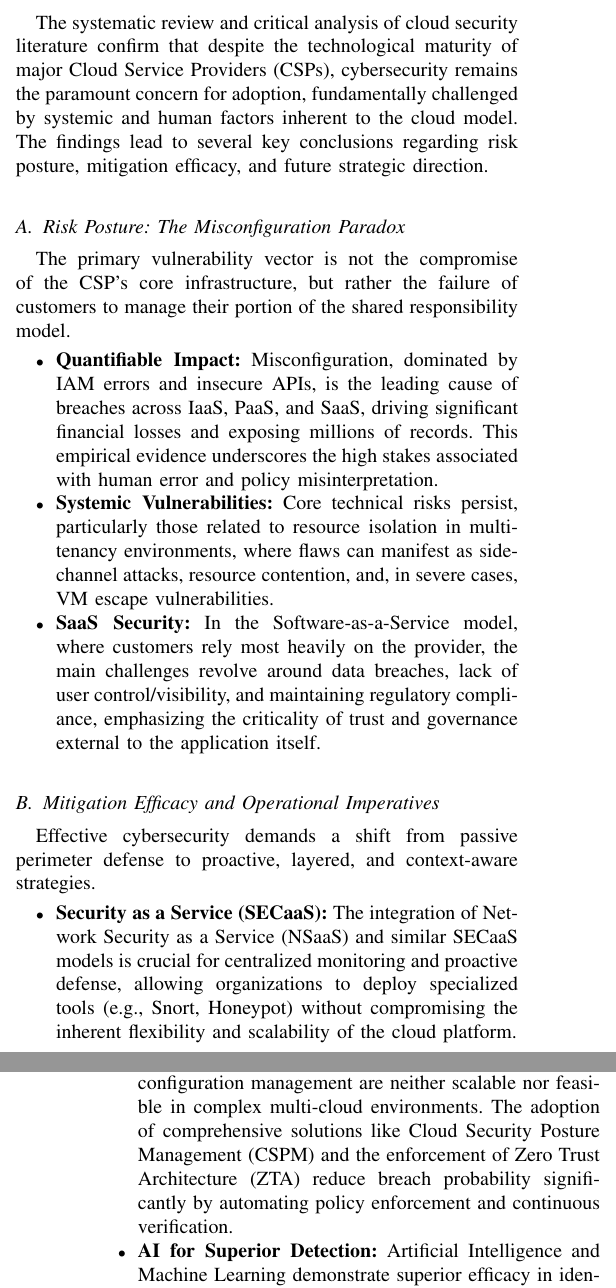
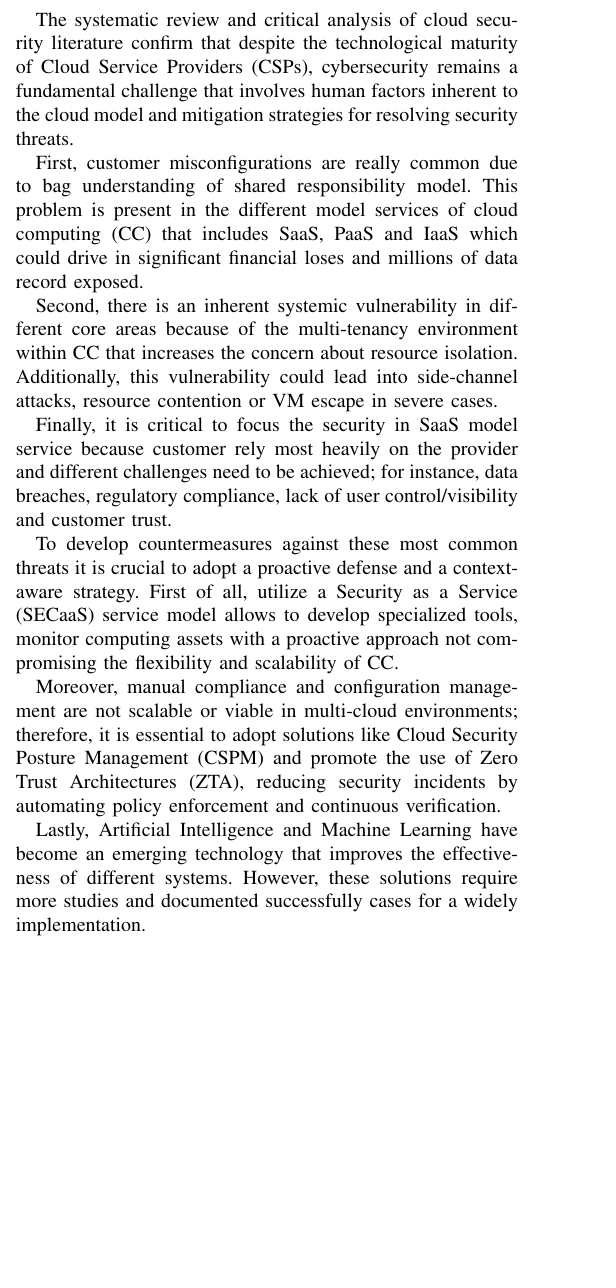
Before and after one commit to Auc4/investigacion_cloud, a LaTeX paper (main.tex): two parts of the columns of pages 7 and 8 of 9 before the commit and part of one column of page 7 of 9 after it, the two joined at a grey line, cut so that both start at the same text, the shorter picture padded with empty space. Compiled offline with pdfLaTeX.

Commit message:
Docs: corrección en conclusiones

```diff
--- a/main.tex
+++ b/main.tex
@@ -467,23 +467,20 @@ The complexity of the threat landscape makes automation an essential strategy to
 
 \section{Conclusions}
 \label{sec:conclusions}
-The systematic review and critical analysis of cloud security literature confirm that despite the technological maturity of major Cloud Service Providers (CSPs), cybersecurity remains the paramount concern for adoption, fundamentally challenged by systemic and human factors inherent to the cloud model. The findings lead to several key conclusions regarding risk posture, mitigation efficacy, and future strategic direction.
+The systematic review and critical analysis of cloud security literature confirm that despite the technological maturity of Cloud Service Providers (CSPs), cybersecurity remains a fundamental challenge that involves human factors inherent to the cloud model and mitigation strategies for resolving security threats.
 
-\subsection{Risk Posture: The Misconfiguration Paradox}
-The primary vulnerability vector is not the compromise of the CSP's core infrastructure, but rather the failure of customers to manage their portion of the shared responsibility model.
-\begin{itemize}
-    \item \textbf{Quantifiable Impact:} Misconfiguration, dominated by IAM errors and insecure APIs, is the leading cause of breaches across IaaS, PaaS, and SaaS, driving significant financial losses and exposing millions of records. This empirical evidence underscores the high stakes associated with human error and policy misinterpretation.
-    \item \textbf{Systemic Vulnerabilities:} Core technical risks persist, particularly those related to resource isolation in multi-tenancy environments, where flaws can manifest as side-channel attacks, resource contention, and, in severe cases, VM escape vulnerabilities.
-    \item \textbf{SaaS Security:} In the Software-as-a-Service model, where customers rely most heavily on the provider, the main challenges revolve around data breaches, lack of user control/visibility, and maintaining regulatory compliance, emphasizing the criticality of trust and governance external to the application itself.
-\end{itemize}
+First, customer misconfigurations are really common due to bag understanding of shared responsibility model. This problem is present in the different model services of cloud computing (CC) that includes SaaS, PaaS and IaaS which could drive in significant financial loses and millions of data record exposed.
 
-\subsection{Mitigation Efficacy and Operational Imperatives}
-Effective cybersecurity demands a shift from passive perimeter defense to proactive, layered, and context-aware strategies.
-\begin{itemize}
-    \item \textbf{Security as a Service (SECaaS):} The integration of Network Security as a Service (NSaaS) and similar SECaaS models is crucial for centralized monitoring and proactive defense, allowing organizations to deploy specialized tools (e.g., Snort, Honeypot) without compromising the inherent flexibility and scalability of the cloud platform.
-    \item \textbf{Automation is Mandatory:} Manual compliance and configuration management are neither scalable nor feasible in complex multi-cloud environments. The adoption of comprehensive solutions like Cloud Security Posture Management (CSPM) and the enforcement of Zero Trust Architecture (ZTA) reduce breach probability significantly by automating policy enforcement and continuous verification.
-    \item \textbf{AI for Superior Detection:} Artificial Intelligence and Machine Learning demonstrate superior efficacy in identifying novel and low-volume threats, as evidenced by AI-driven IDS solutions achieving higher accuracy and faster response times compared to traditional rule-based mechanisms.
-\end{itemize}
+Second, there is an inherent systemic vulnerability in different core areas because of the multi-tenancy environment within CC that increases the concern about resource isolation. Additionally, this vulnerability could lead into side-channel attacks, resource contention or VM escape in severe cases.
+
+Finally, it is critical to focus the security in SaaS model service because customer rely most heavily on the provider and different challenges need to be achieved; for instance, data breaches, regulatory compliance, lack of user control/visibility and customer trust.
+
+To develop countermeasures against these most common threats it is crucial to adopt a proactive defense and a context-aware strategy. First of all, utilize a Security as a Service (SECaaS) service model allows to develop specialized tools, monitor computing assets with a proactive approach not compromising the flexibility and scalability of CC.
+
+Moreover, manual compliance and configuration management are not scalable or viable in multi-cloud environments; therefore, it is essential to adopt solutions like Cloud Security Posture Management (CSPM) and promote the use of Zero Trust Architectures (ZTA), reducing security incidents by automating policy enforcement and continuous verification.
+
+Lastly, Artificial Intelligence and Machine Learning have become an emerging technology that improves the effectiveness of different systems. However, these solutions require more studies and documented successfully cases for a widely implementation.
+
 
 \section{Future Research Directions}
 Future work should concentrate on addressing the core limitations of the current security landscape to ensure resilient and scalable solutions:
```
Also changed, not shown: main.pdf.
